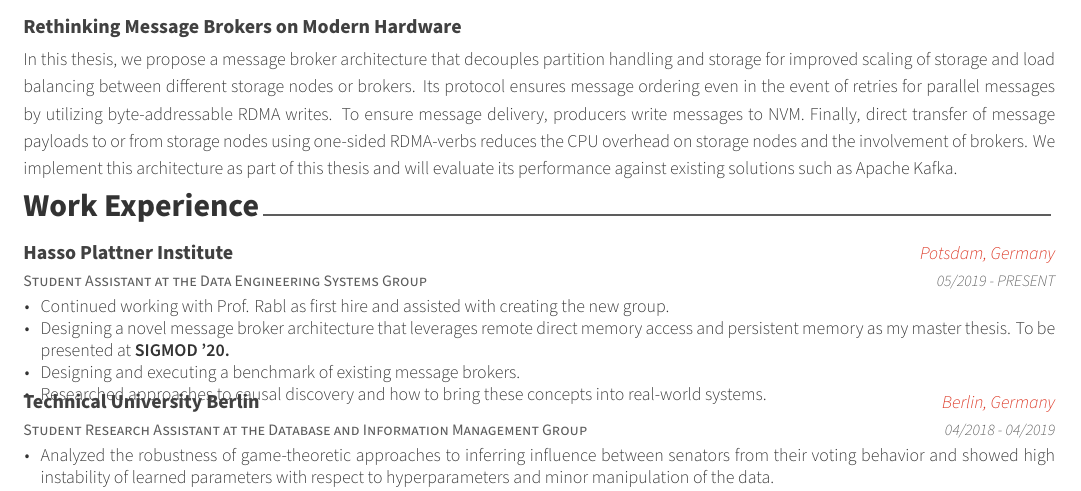
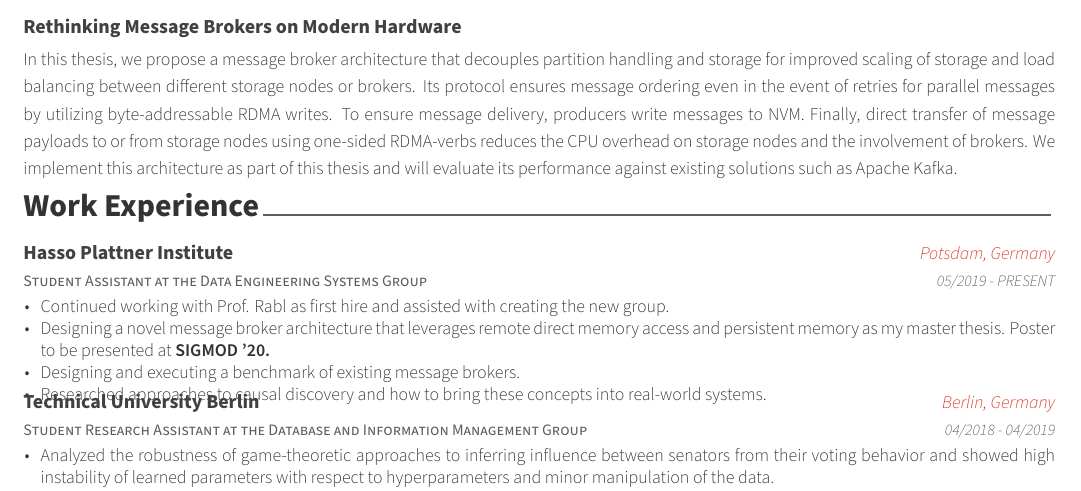
Before and after one commit to HndrkMkt/curriculum-vitae, a LaTeX CV (cv.tex, which reads cv/experience.tex): part of page 1 of 2, cut so that both start at the same text. Compiled offline with XeLaTeX.

Commit message:
Clarify poster presentation at SIGMOD

```diff
--- a/cv/experience.tex
+++ b/cv/experience.tex
@@ -18,7 +18,7 @@
     {
       \begin{cvitems} % Description(s) of tasks/responsibilities
       \item{Continued working with Prof. Rabl as first hire and assisted with creating the new group.}
-      \item{Designing a novel message broker architecture that leverages remote direct memory access and persistent memory as my master thesis. To be presented at \textbf{SIGMOD '20.}}
+      \item{Designing a novel message broker architecture that leverages remote direct memory access and persistent memory as my master thesis. Poster to be presented at \textbf{SIGMOD '20.}}
       \item{Designing and executing a benchmark of existing message brokers.}
       \item{Researched approaches to causal discovery and how to bring these concepts into real-world systems.}
       \end{cvitems}
```
Also changed, not shown: CVHendrikMakait.pdf (deleted), CVHendrikMakait.pdf.pdf (added).
